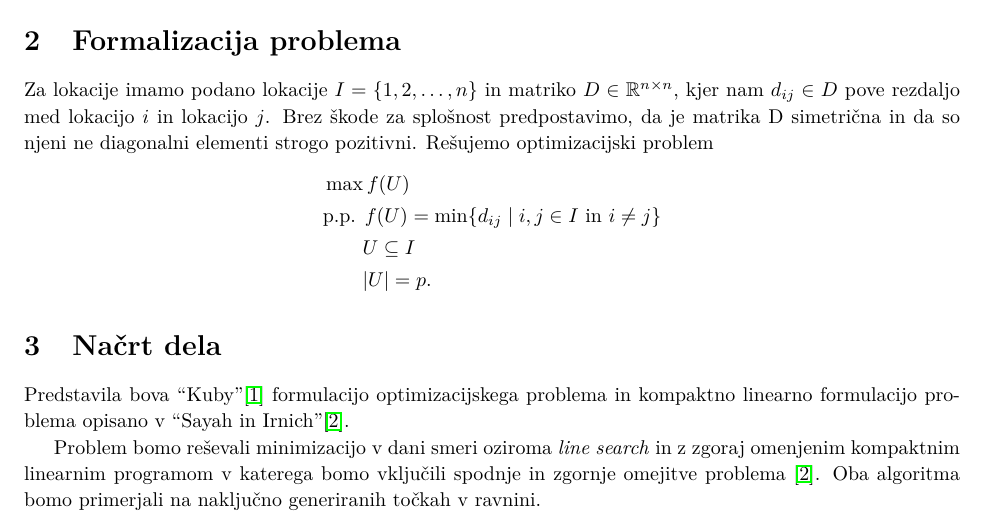
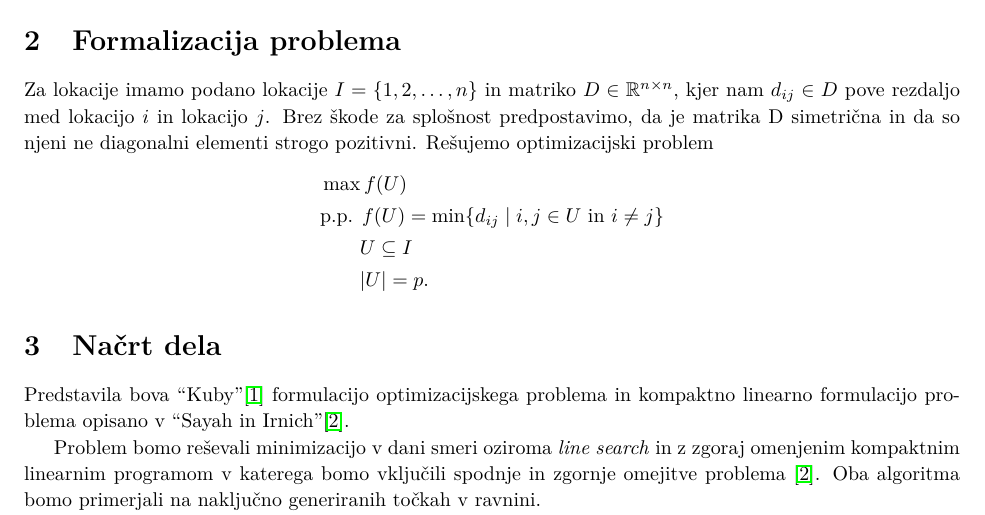
Before and after one commit to tilenklinc/Discrete-p-dispersion, a LaTeX document (opis_nacrt_dela/OpisInNacrt.tex): part of page 1 of 2, cut so that both start at the same text. Compiled offline with pdfLaTeX.

Commit message:
U namesto I

```diff
--- a/opis_nacrt_dela/OpisInNacrt.tex
+++ b/opis_nacrt_dela/OpisInNacrt.tex
@@ -55,7 +55,7 @@ in lokacijo $ j $. Brez škode za splošnost predpostavimo, da je matrika D sime
 da so njeni ne diagonalni elementi strogo pozitivni. Rešujemo optimizacijski problem
 \begin{align*}
     & \max f(U) \\
-    & \text{p.p. } f(U) = \min \{ d_{ij} \mid i,j \in I \text{ in } i \neq j \} \\
+    & \text{p.p. } f(U) = \min \{ d_{ij} \mid i,j \in U \text{ in } i \neq j \} \\
     & \qquad U \subseteq I \\
     & \qquad |U| = p .
 \end{align*}
```
Also changed, not shown: opis_nacrt_dela/OpisInNacrt.pdf.
